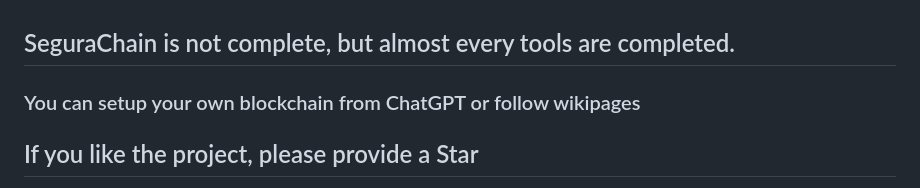
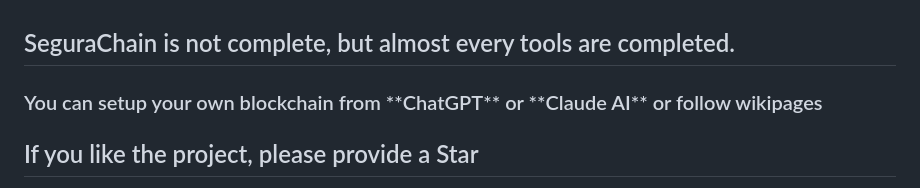
Before and after one commit to SeguraChain/SeguraChain, a Markdown page: README.md, the part around the change. GitHub-like rendering.

```diff
--- a/README.md
+++ b/README.md
@@ -1,5 +1,5 @@
 <h2>SeguraChain is not complete, but almost every tools are completed.</h2>
-<h3> You can setup your own blockchain from ChatGPT or follow wikipages </h3>
+<h3> You can setup your own blockchain from **ChatGPT** or **Claude AI** or follow wikipages </h3>
 <h2>If you like the project, please provide a Star</h2>
 Summary: SeguraChain (Secured Chain translated from Spanish) is a technology developed mainly in C#,
 it allows to easily create and understand a decentralized blockchain process, it can be configured to support a sovereign update system,
```
